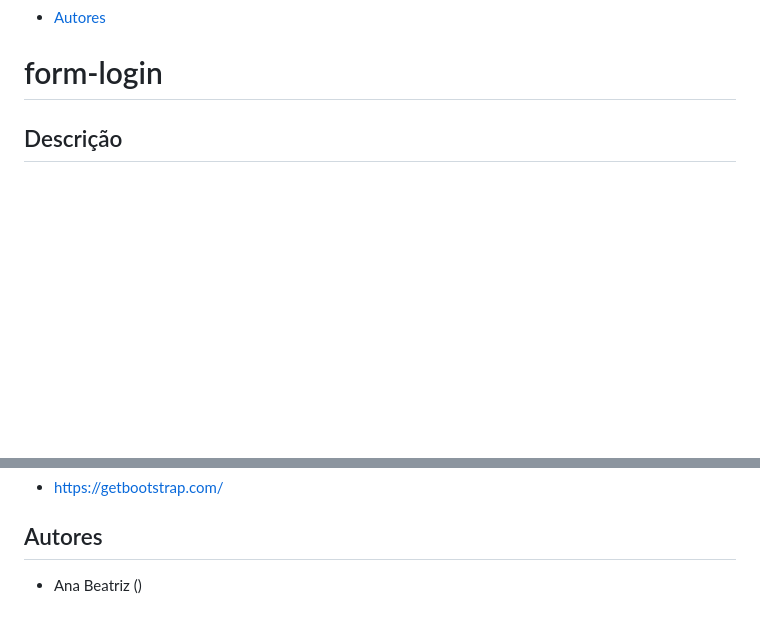
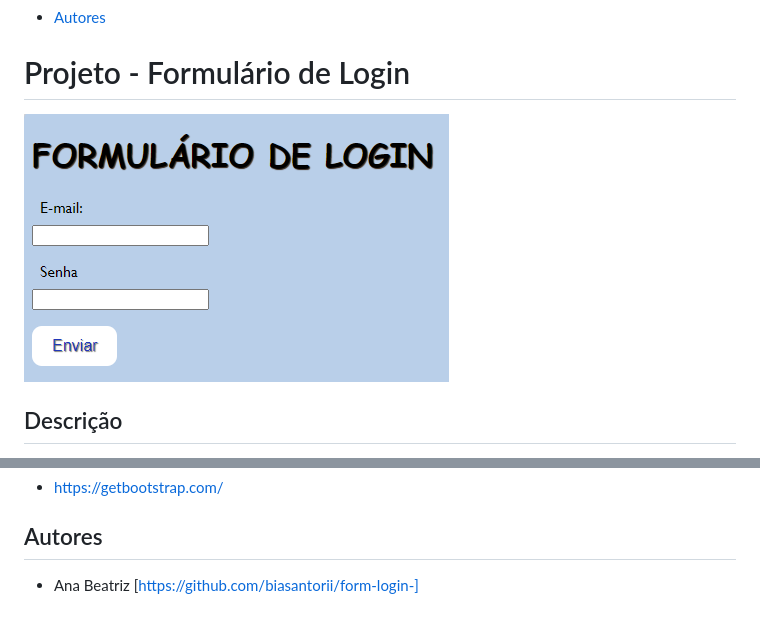
Before and after one commit to biasantorii/form-login-, a Markdown page: README.md, 2 parts joined by grey strips. Drawn GitHub-style; pictures changed too: tela.png (added); blank space fills up the shorter version.

Commit message:
adicionar arquivo README

```diff
--- a/README.md
+++ b/README.md
@@ -8,7 +8,8 @@
 * [Fontes Consultadas](#fontes-consultadas)
 * [Autores](#autores)
 
-# form-login
+# Projeto - Formulário de Login
+![](tela.png)
 
 ## Descrição
 - Este projeto é um formulário de contato básico em HTML, criado como parte de um exercício de prática. Ele permite que os usuários preencham informações de login através do formulário. É uma ótima maneira de aprender os conceitos básicos de criação de formulários em HTML.
@@ -32,4 +33,4 @@
 - https://getbootstrap.com/
 
 ## Autores
-- Ana Beatriz ()
+- Ana Beatriz [https://github.com/biasantorii/form-login-]
```
Also changed, not shown: 1 other file.
